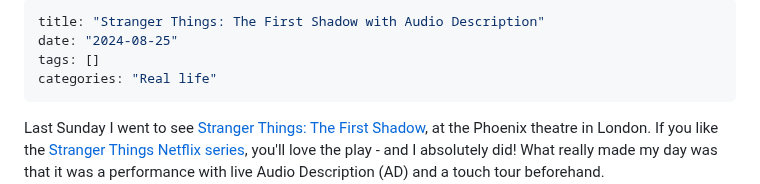
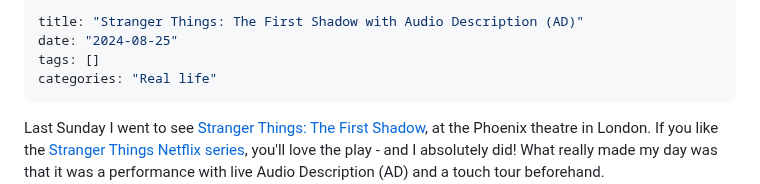
Before and after one commit to LJWatson/website-tink-eleventy, a Markdown page: src/posts/2024-08-25-stranger-things-the-first-shadow-with-audio-description.md, the part around the change. GitHub-like rendering.

Commit message:
Adds AD acronym to post title

```diff
--- a/src/posts/2024-08-25-stranger-things-the-first-shadow-with-audio-description.md
+++ b/src/posts/2024-08-25-stranger-things-the-first-shadow-with-audio-description.md
@@ -1,5 +1,5 @@
 ---
-title: "Stranger Things: The First Shadow with Audio Description"
+title: "Stranger Things: The First Shadow with Audio Description (AD)"
 date: "2024-08-25"
 tags: []
 categories: "Real life"
```
